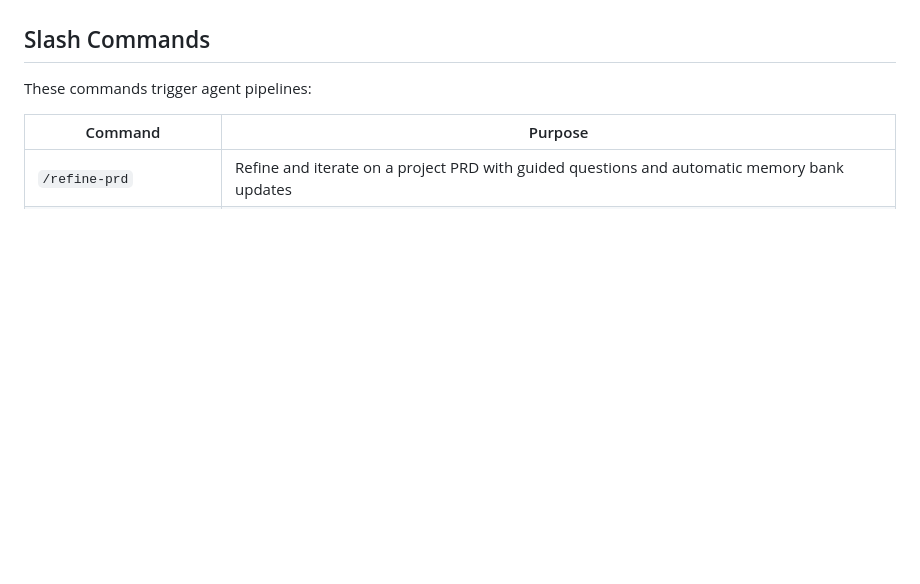
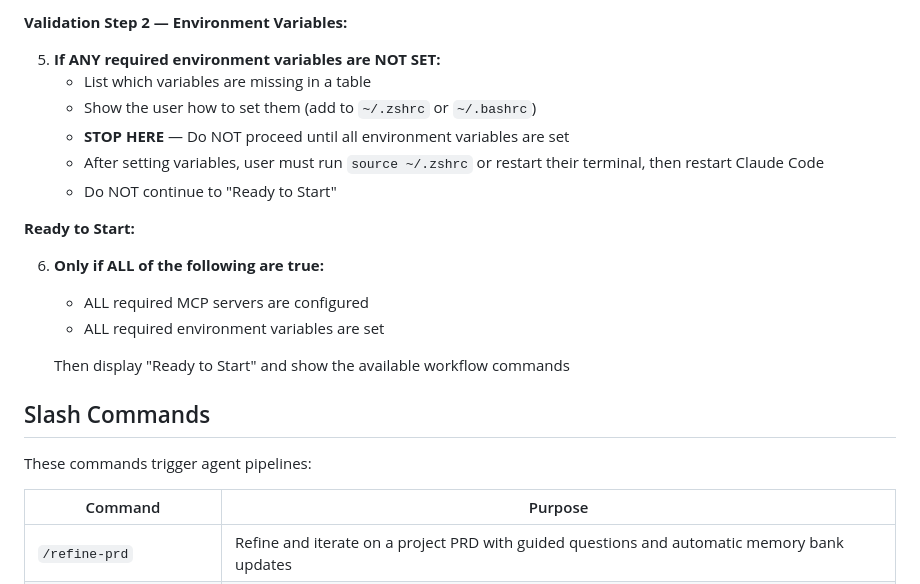
Before and after one commit to Rajdip-Personal/itinerary-restaurant-builder, a Markdown page: CLAUDE.md, the part around one of its changes. Rendered like a GitHub page; blank space fills up the shorter version.

```diff
--- a/CLAUDE.md
+++ b/CLAUDE.md
@@ -100,3 +161,20 @@ ls -la ~/.claude-mcp/ 2>/dev/null || echo "No local MCP servers in ~/.claude-mcp
+**Validation Step 2 — Environment Variables:**
+
+5. **If ANY required environment variables are NOT SET:**
+   - List which variables are missing in a table
+   - Show the user how to set them (add to `~/.zshrc` or `~/.bashrc`)
+   - **STOP HERE** — Do NOT proceed until all environment variables are set
+   - After setting variables, user must run `source ~/.zshrc` or restart their terminal, then restart Claude Code
+   - Do NOT continue to "Ready to Start"
+
+**Ready to Start:**
+
+6. **Only if ALL of the following are true:**
+   - ALL required MCP servers are configured
+   - ALL required environment variables are set
+
+   Then display "Ready to Start" and show the available workflow commands
+
 ## Slash Commands
 
 These commands trigger agent pipelines:
```
Also changed, not shown: other parts of CLAUDE.md (+61 -0 lines).
